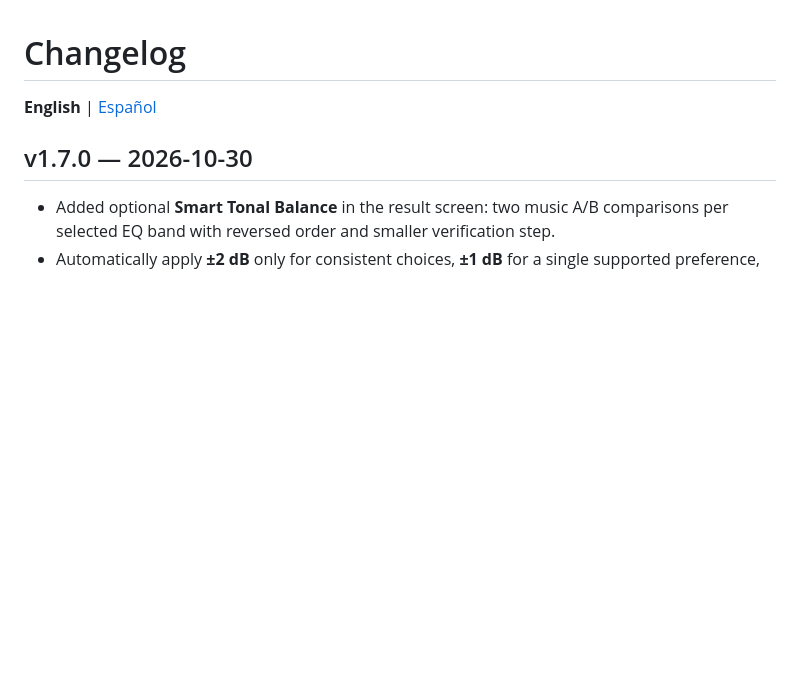
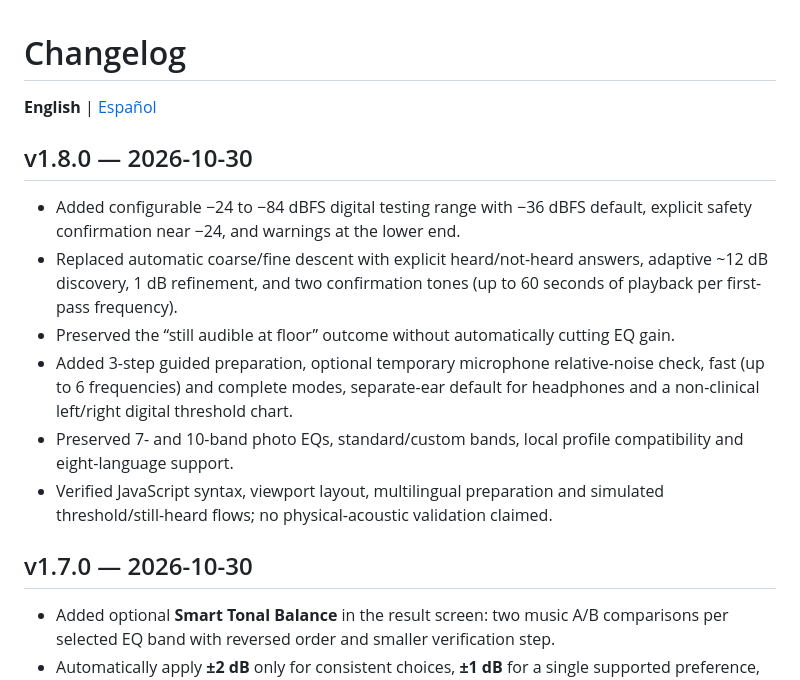
Before and after one commit to PoldKent/AudioCal-Hear, a Markdown page: CHANGELOG.md, the part around the change. GitHub-like rendering; blank space fills up the shorter version.

Commit message:
docs(v1.8): explain adaptive hearing calibration and safety in CHANGELOG.md

```diff
--- a/CHANGELOG.md
+++ b/CHANGELOG.md
@@ -1,6 +1,15 @@
 # Changelog
 
 **English** | [Español](CHANGELOG.es.md)
+
+## v1.8.0 — 2026-10-30
+
+- Added configurable −24 to −84 dBFS digital testing range with −36 dBFS default, explicit safety confirmation near −24, and warnings at the lower end.
+- Replaced automatic coarse/fine descent with explicit heard/not-heard answers, adaptive ~12 dB discovery, 1 dB refinement, and two confirmation tones (up to 60 seconds of playback per first-pass frequency).
+- Preserved the “still audible at floor” outcome without automatically cutting EQ gain.
+- Added 3-step guided preparation, optional temporary microphone relative-noise check, fast (up to 6 frequencies) and complete modes, separate-ear default for headphones and a non-clinical left/right digital threshold chart.
+- Preserved 7- and 10-band photo EQs, standard/custom bands, local profile compatibility and eight-language support.
+- Verified JavaScript syntax, viewport layout, multilingual preparation and simulated threshold/still-heard flows; no physical-acoustic validation claimed.
 
 ## v1.7.0 — 2026-10-30
 
```
